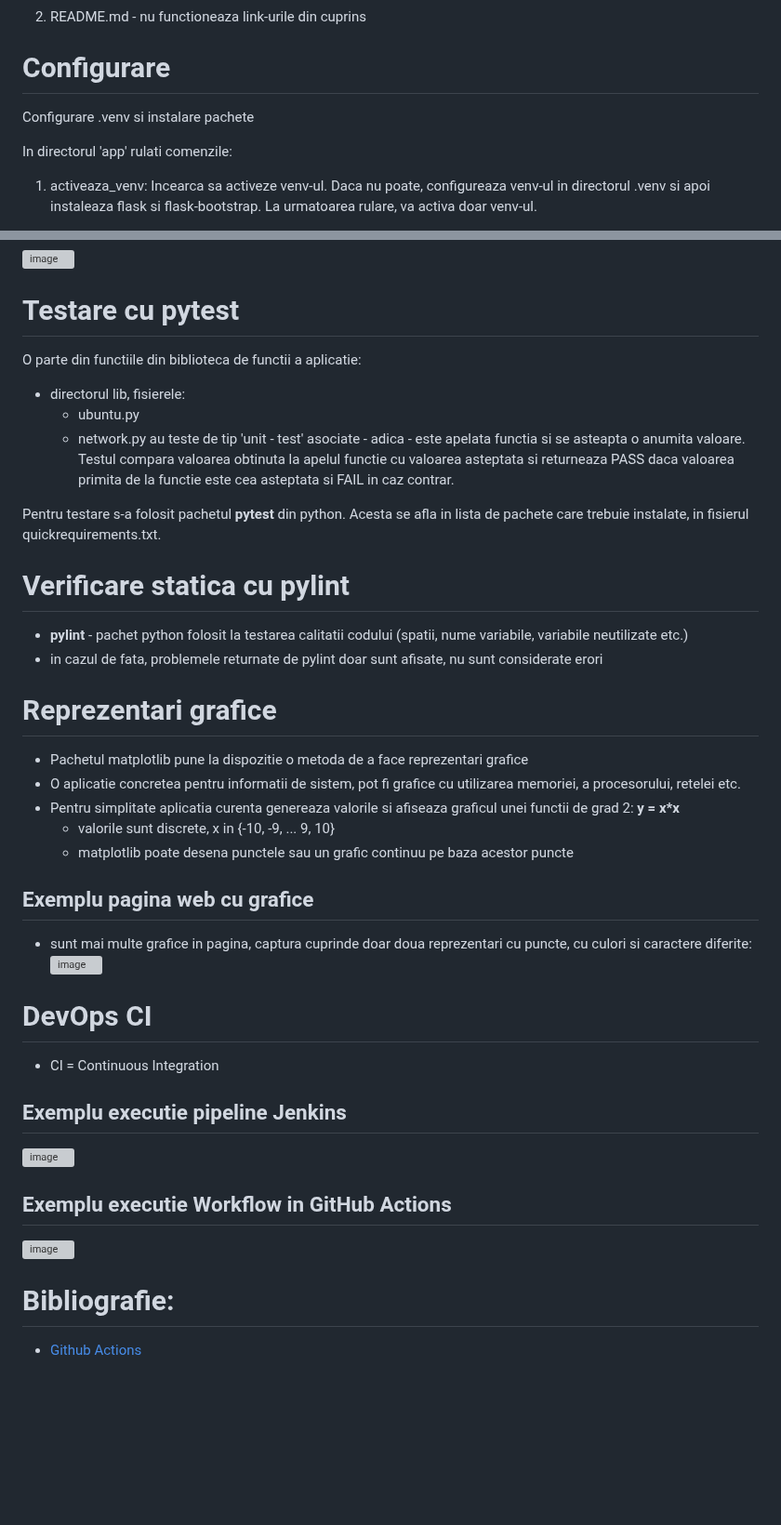
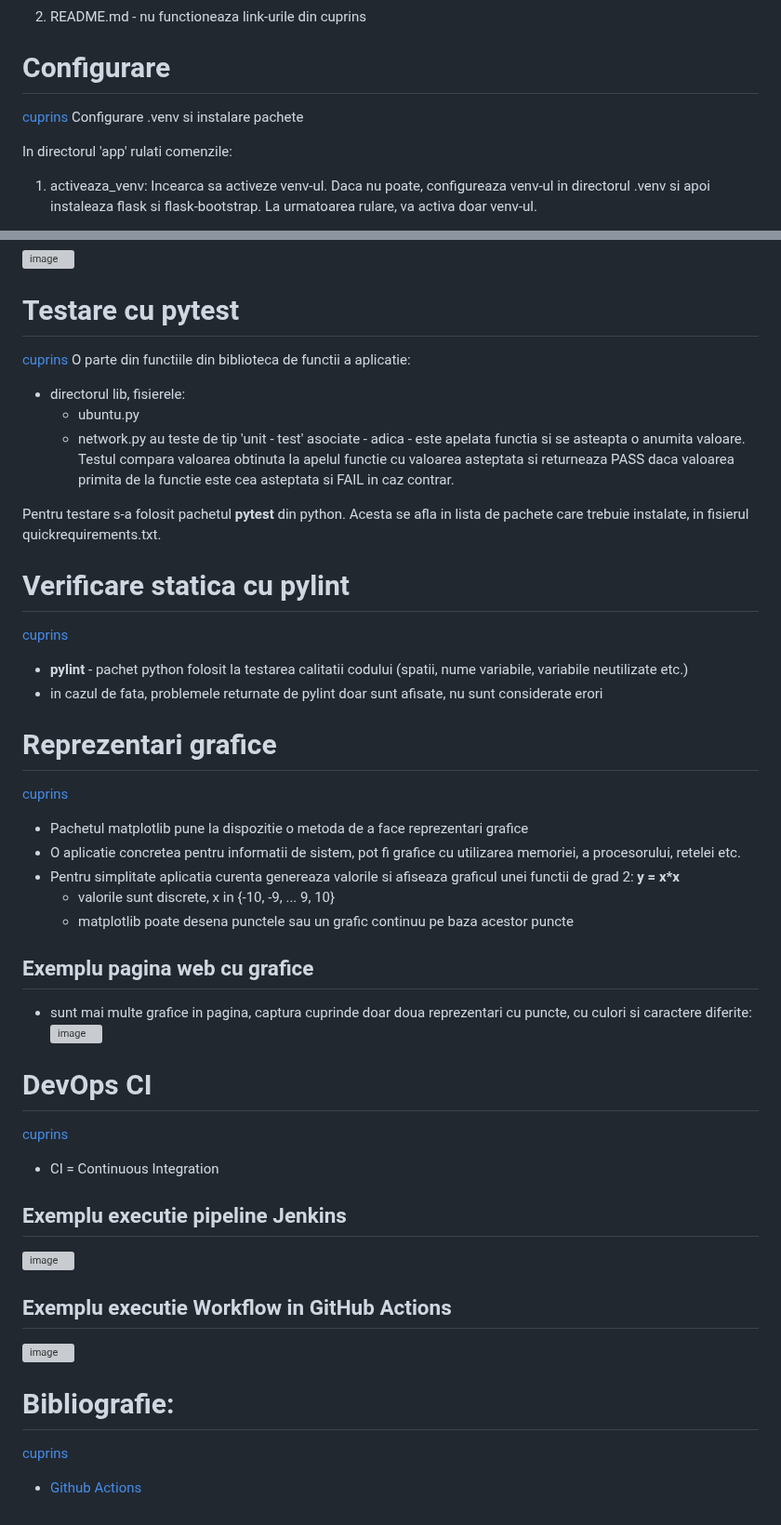
Before and after one commit to crchende/sysinfo, a Markdown page: README.md, 2 parts joined by grey strips. Shown at 93% size. Drawn GitHub-style; blank space fills up the shorter version; grey boxes are pictures that could not be loaded.

```diff
--- a/README.md
+++ b/README.md
@@ -62,7 +62,7 @@ Ambele pipeline-uri cloneaza codul, creaza mediul de lucru virtual (venv-ul), il
 2. README.md - nu functioneaza link-urile din cuprins
 
 # Configurare
-
+[cuprins](#cuprins)
 Configurare .venv si instalare pachete
 
 In directorul 'app' rulati comenzile:
@@ -105,7 +105,7 @@ In directorul 'app' rulati comenzile:
 
 
 # Testare cu pytest
-
+[cuprins](#cuprins)
 O parte din functiile din biblioteca de functii a aplicatie:
 * directorul lib, fisierele:
   * ubuntu.py
@@ -118,13 +118,14 @@ Pentru testare s-a folosit pachetul **pytest** din python. Acesta se afla in lis
 
 
 # Verificare statica cu pylint
-
+[cuprins](#cuprins)
 * **pylint** - pachet python folosit la testarea calitatii codului (spatii, nume variabile, variabile neutilizate etc.)
 * in cazul de fata, problemele returnate de pylint doar sunt afisate, nu sunt considerate erori
 
 
 
 # Reprezentari grafice
+[cuprins](#cuprins)
 * Pachetul matplotlib pune la dispozitie o metoda de a face reprezentari grafice
 * O aplicatie concretea pentru informatii de sistem, pot fi grafice cu utilizarea memoriei, a procesorului, retelei etc.
 * Pentru simplitate aplicatia curenta genereaza valorile si afiseaza graficul unei functii de grad 2: **y = x*x**
@@ -140,6 +141,7 @@ Pentru testare s-a folosit pachetul **pytest** din python. Acesta se afla in lis
 
 
 # DevOps CI
+[cuprins](#cuprins)
 - CI = Continuous Integration
 
 ## Exemplu executie pipeline Jenkins
@@ -150,4 +152,5 @@ Pentru testare s-a folosit pachetul **pytest** din python. Acesta se afla in lis
 
 
 # Bibliografie:
+[cuprins](#cuprins)
 - [Github Actions](https://docs.github.com/en/actions)
```
